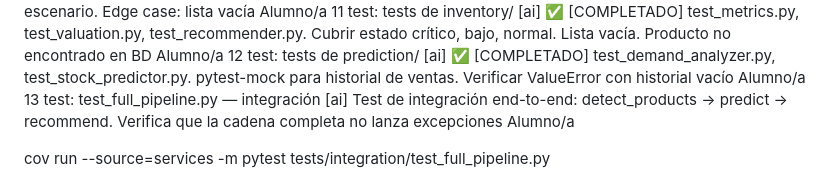
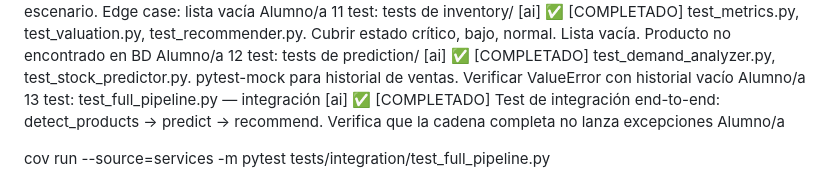
Before and after one commit to yioqse/Inventario, a Markdown page: docs/fase4.md, the part around the change. Drawn GitHub-style.

```diff
--- a/docs/fase4.md
+++ b/docs/fase4.md
@@ -23,7 +23,7 @@ pytest-mock para historial de ventas. Verificar ValueError con
 historial vacío
 Alumno/a
 13 test: test_full_pipeline.py —
-integración [ai]
+integración [ai] ✅ [COMPLETADO]
 Test de integración end-to-end: detect_products → predict →
 recommend. Verifica que la cadena completa no lanza
 excepciones
```
Also changed, not shown: docs/doc_tests.md (+20 -0 lines).
